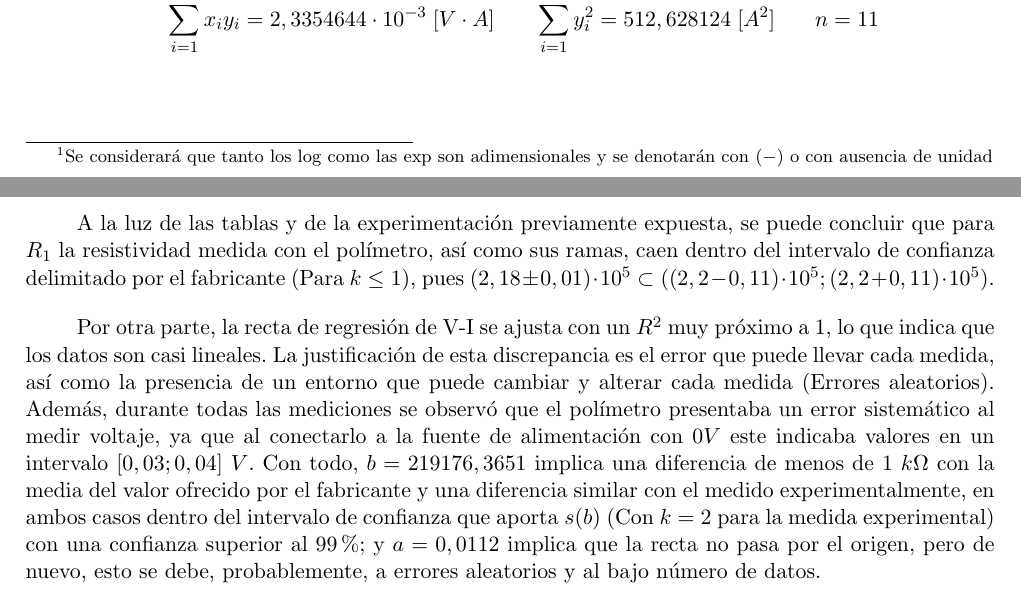
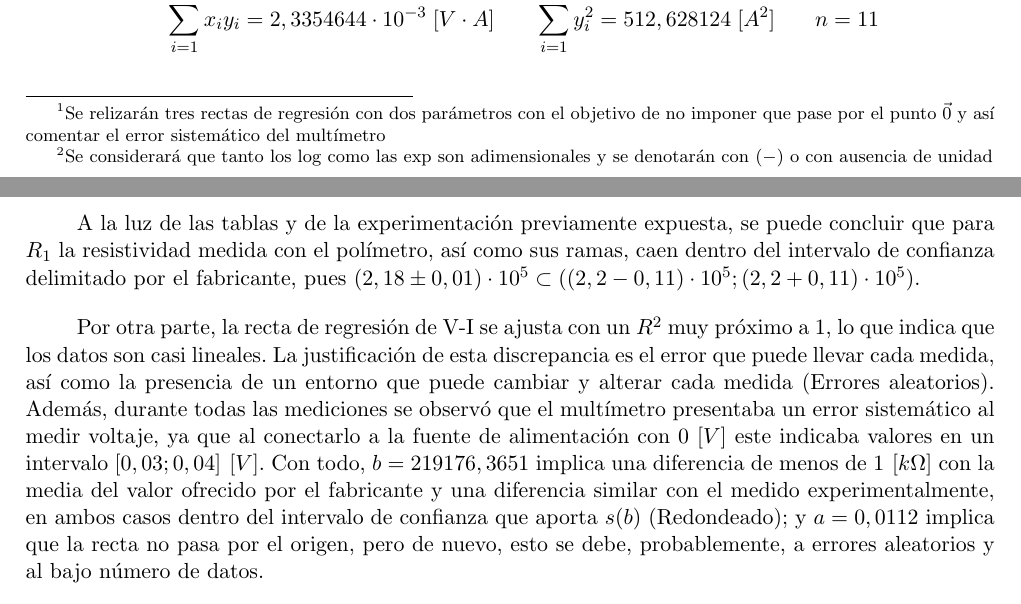
Before and after one commit to SorryPablo/Programacion, a LaTeX document (LaTeX/Memoria Laboratorio 1/Memoria Laboratorio Ins Electr.tex): two parts of pages 5 and 7 of 30 before the commit and two parts of pages 5 and 7 of 31 after it, joined at a grey line, cut so that both start at the same text. Compiled offline with pdfLaTeX.

Commit message:
Fin del día 11/03/26

```diff
--- a/LaTeX/Memoria Laboratorio 1/Memoria Laboratorio Ins Electr.tex
+++ b/LaTeX/Memoria Laboratorio 1/Memoria Laboratorio Ins Electr.tex
@@ -2,7 +2,7 @@
 \usepackage{graphicx}
 \usepackage{enumitem}
 \usepackage{csquotes}
-\usepackage{hyperref}%[hidelinks]
+\usepackage[hidelinks]{hyperref}
 \usepackage[spanish]{babel}
 \usepackage{tikz}
 \usepackage{float}
@@ -33,8 +33,6 @@
 \setlength{\parskip}{0.5em}
 \setlength{\parindent}{0.9cm}
 \setlength{\skip\footins}{1cm}
-\renewcommand{\listtablename}{Índice de tablas}
-\renewcommand{\tablename}{Tabla}
 
 \definecolor{mintedbg}{HTML}{E8EEF5}
 \definecolor{mintedframe}{HTML}{D0D7DE}
@@ -190,7 +192,9 @@ Medidas & $V \pm s(V) \hspace{4pt} (V)$ & $I \pm s(I) \hspace{4pt} (A)$ \\
 
 De los datos podemos realizar las siguientes operaciones (\ref{eq:sumx})
 con el fin de minimizar el $ECM$ de la recta de regresión, seguido de los cálculos de los dos parámetros de la
-recta de regresión simple y su incertidumbre (\ref{eq:a1}), (\ref{eq:b1}), (\ref{eq:s1}), (\ref{eq:s1a}), (\ref{eq:s1b});
+recta de regresión simple\footnote{Se relizarán tres rectas de regresión con dos parámetros con el objetivo de
+no imponer que pase por el punto $\vec{0}$ y así comentar el error sistemático del multímetro}
+y su incertidumbre (\ref{eq:a1}), (\ref{eq:b1}), (\ref{eq:s1}), (\ref{eq:s1a}), (\ref{eq:s1b});
 la incertidumbre y los coeficientes $R$ y $R^2$ que indican la calidad del ajuste (\ref{eq:R1})\footnote{Se considerará que tanto los $\log$ como las $\exp$ son adimensionales y
 se denotarán con $(-)$ o con ausencia de unidad}, (\ref{eq:R12}):
 
@@ -237,7 +241,7 @@ Quedando la mejor recta con la forma:
 \label{sec:1.3}
 
 A la luz de las tablas y de la experimentación previamente expuesta, se puede concluir que para $R_1$ la resistividad medida
-con el polímetro, así como sus ramas, caen dentro del intervalo de confianza delimitado por el fabricante (Para $k\leq1$), pues
+con el polímetro, así como sus ramas, caen dentro del intervalo de confianza delimitado por el fabricante, pues
 $(2,18 \pm 0,01) \cdot 10^5 \subset ((2,2 - 0,11)\cdot 10^5;(2,2 + 0,11)\cdot 10^5)$.
 
 \medskip
@@ -245,11 +249,10 @@ $(2,18 \pm 0,01) \cdot 10^5 \subset ((2,2 - 0,11)\cdot 10^5;(2,2 + 0,11)\cdot 10
 Por otra parte, la recta de regresión de V-I
 se ajusta con un $R^2$ muy próximo a $1$, lo que indica que los datos son casi lineales. La justificación de esta discrepancia es el
 error que puede llevar cada medida, así como la presencia de un entorno que puede cambiar y alterar cada medida (Errores aleatorios).
-Además, durante todas las mediciones se observó que el polímetro presentaba un error sistemático al medir voltaje, ya que al conectarlo a la
-fuente de alimentación con $0V$ este indicaba valores en un intervalo $[0,03;0,04] \hspace{4pt}V$. Con todo, $b=219176,3651$
-implica una diferencia de menos de $1 \hspace{4pt} k\Omega$ con la media del valor ofrecido por el fabricante y una diferencia
-similar con el medido experimentalmente, en ambos casos dentro del intervalo de confianza que aporta $s(b)$
-(Con $k=2$ para la medida experimental) con una confianza superior al 99\%;
+Además, durante todas las mediciones se observó que el multímetro presentaba un error sistemático al medir voltaje, ya que al conectarlo a la
+fuente de alimentación con $0\hspace{4pt}[V]$ este indicaba valores en un intervalo $[0,03;0,04] \hspace{4pt}[V]$. Con todo, $b=219176,3651$
+implica una diferencia de menos de $1 \hspace{4pt} [k\Omega]$ con la media del valor ofrecido por el fabricante y una diferencia
+similar con el medido experimentalmente, en ambos casos dentro del intervalo de confianza que aporta $s(b)$ (Redondeado);
 y $a=0,0112$ implica que la recta no pasa por el origen, pero de nuevo, esto se debe, probablemente, a errores aleatorios y al
 bajo número de datos.
 
```
Also changed, not shown: LaTeX/Memoria Laboratorio 1/Memoria Laboratorio Ins Electr.pdf, LaTeX/Memoria Laboratorio 1/Memoria Laboratorio Ins Electr.tex (11 more changed lines), 7 other files.
